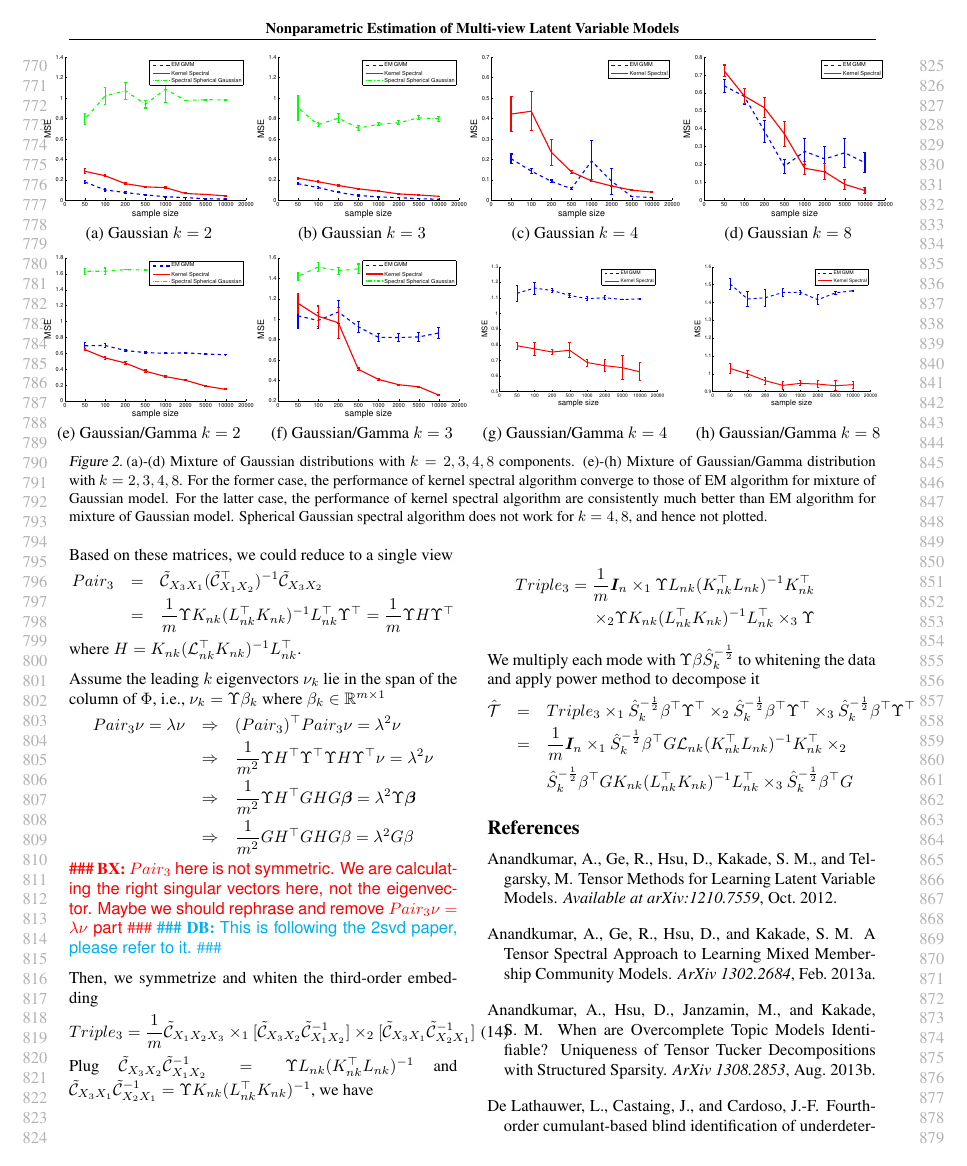
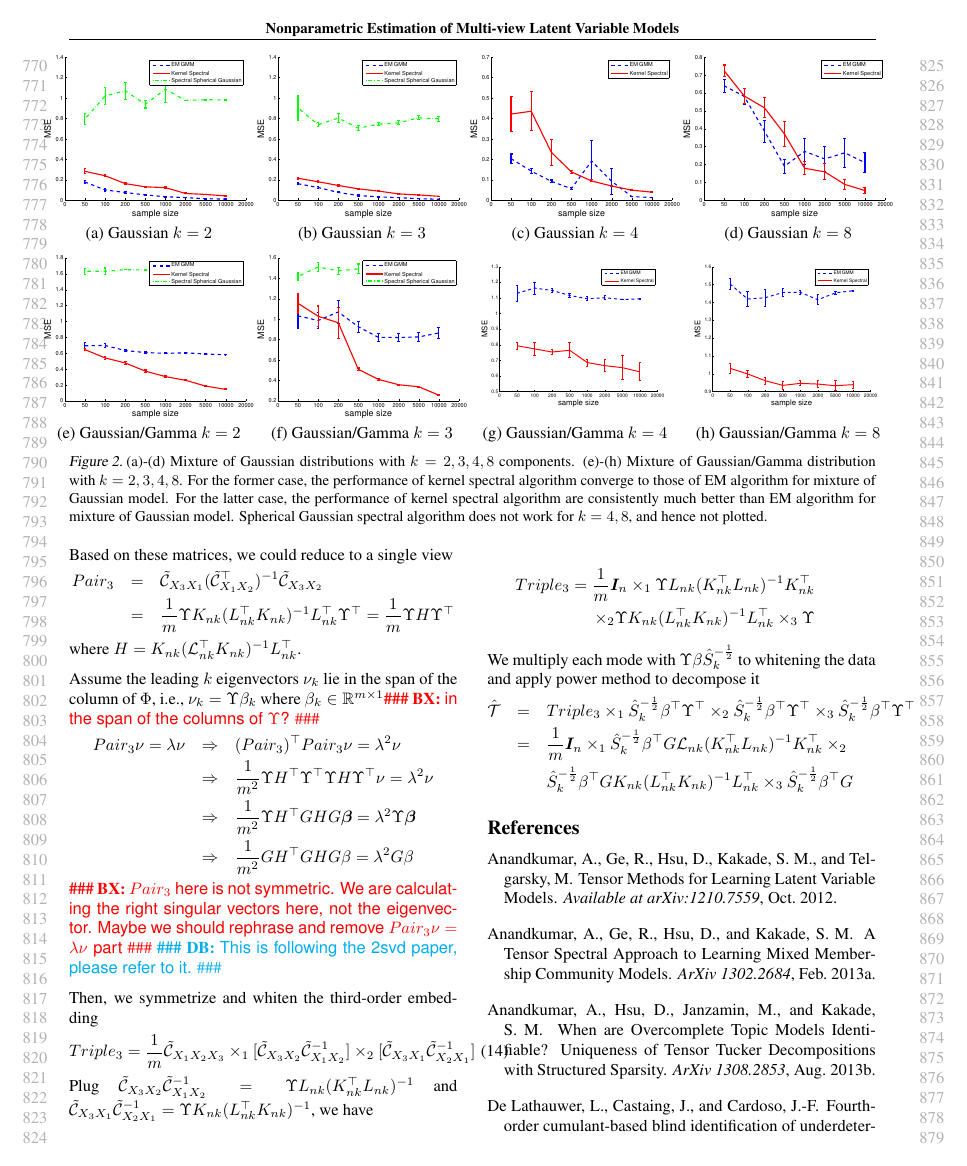
Before and after one commit to dasongle/nonparametric_mixture, a LaTeX paper (ICML2014/nonparametric_mixture.tex): page 8 of 13. Compiled offline with pdfLaTeX.

Commit message:
a small comment.

```diff
--- a/ICML2014/nonparametric_mixture.tex
+++ b/ICML2014/nonparametric_mixture.tex
@@ -690,7 +690,7 @@
 \end{eqnarray*}
 where ${H} = {K}_{nk}(\mathcal{L}_{nk}^\top{K}_{nk})^{-1}{L}_{nk}^\top$.
 
-Assume the leading $k$ eigenvectors $\nu_k$ lie in the span of the column of $\Phi$, i.e., $\nu_k = \Upsilon \beta_k$ where $\beta_k\in \mathbb{R}^{m\times 1}$
+Assume the leading $k$ eigenvectors $\nu_k$ lie in the span of the column of $\Phi$, i.e., $\nu_k = \Upsilon \beta_k$ where $\beta_k\in \mathbb{R}^{m\times 1}$\bxcomment{in the span of the columns of $\Upsilon$?}
 %
 \begin{eqnarray*}
 Pair_3\nu = \lambda \nu &\Rightarrow& (Pair_3)^\top Pair_3\nu = \lambda^2 \nu \\
```
